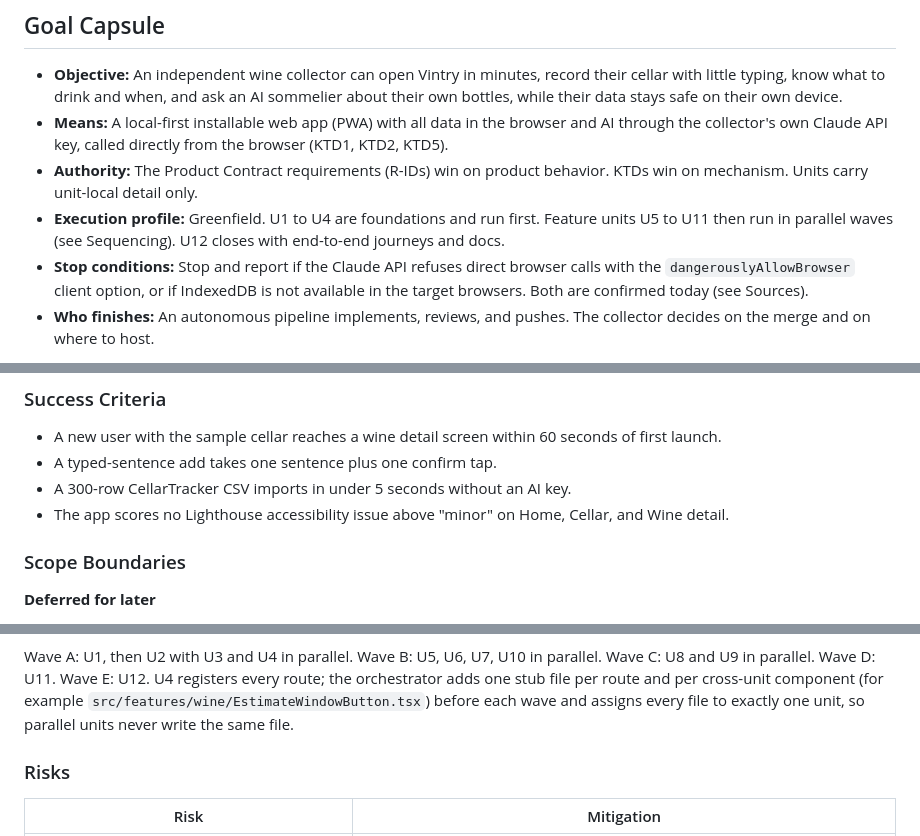
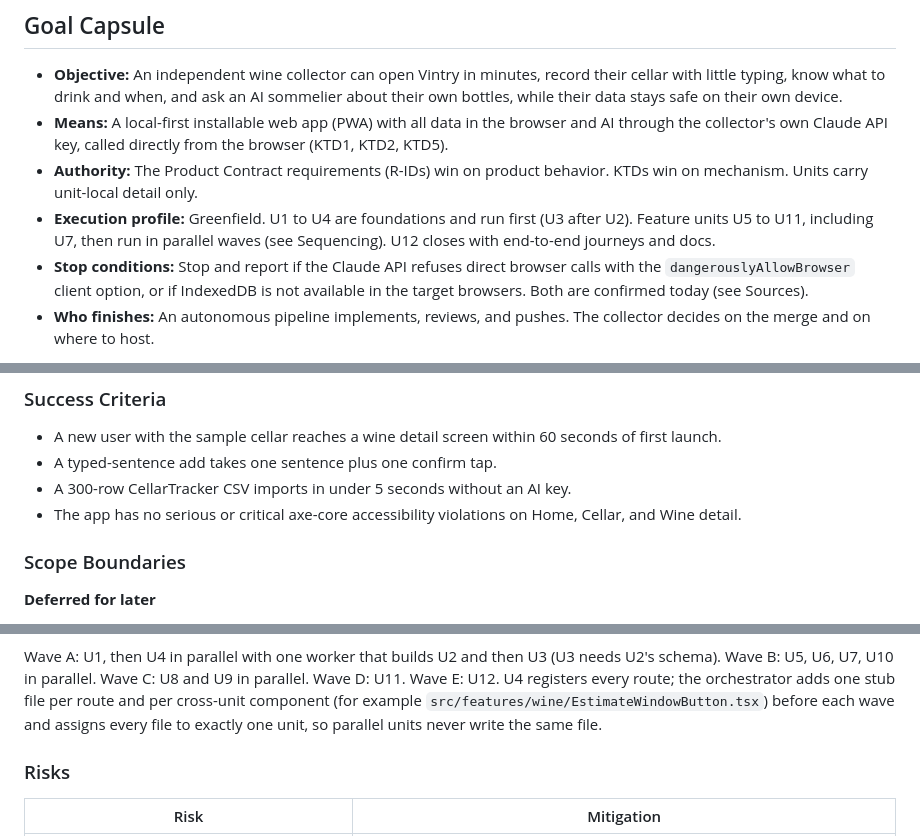
Before and after one commit to ysheng1120/Vintry, a Markdown page: docs/plans/2026-09-26-2137-feat-vintry-wine-cellar-app-plan.md, 3 parts joined by grey strips. Drawn GitHub-style.

Commit message:
docs: apply coherence review fixes to the plan
Co-Authored-By: Claude Opus 5.5 <noreply@anthropic.com>
Claude-Session: https://claude.ai/code/session_01NSqGsdxXKU9Jz8Ssu5hmJd

````diff
--- a/docs/plans/2026-09-26-2137-feat-vintry-wine-cellar-app-plan.md
+++ b/docs/plans/2026-09-26-2137-feat-vintry-wine-cellar-app-plan.md
@@ -14,7 +14,7 @@ execution: code
 - **Objective:** An independent wine collector can open Vintry in minutes, record their cellar with little typing, know what to drink and when, and ask an AI sommelier about their own bottles, while their data stays safe on their own device.
 - **Means:** A local-first installable web app (PWA) with all data in the browser and AI through the collector's own Claude API key, called directly from the browser (KTD1, KTD2, KTD5).
 - **Authority:** The Product Contract requirements (R-IDs) win on product behavior. KTDs win on mechanism. Units carry unit-local detail only.
-- **Execution profile:** Greenfield. U1 to U4 are foundations and run first. Feature units U5 to U11 then run in parallel waves (see Sequencing). U12 closes with end-to-end journeys and docs.
+- **Execution profile:** Greenfield. U1 to U4 are foundations and run first (U3 after U2). Feature units U5 to U11, including U7, then run in parallel waves (see Sequencing). U12 closes with end-to-end journeys and docs.
 - **Stop conditions:** Stop and report if the Claude API refuses direct browser calls with the `dangerouslyAllowBrowser` client option, or if IndexedDB is not available in the target browsers. Both are confirmed today (see Sources).
 - **Who finishes:** An autonomous pipeline implements, reviews, and pushes. The collector decides on the merge and on where to host.
 
@@ -101,7 +101,7 @@ The collector has bottles spread across racks and a fridge, bought over years, e
 - A new user with the sample cellar reaches a wine detail screen within 60 seconds of first launch.
 - A typed-sentence add takes one sentence plus one confirm tap.
 - A 300-row CellarTracker CSV imports in under 5 seconds without an AI key.
-- The app scores no Lighthouse accessibility issue above "minor" on Home, Cellar, and Wine detail.
+- The app has no serious or critical axe-core accessibility violations on Home, Cellar, and Wine detail.
 
 ### Scope Boundaries
 
@@ -257,7 +258,7 @@ flowchart TB
   U11 --> U12
 ```
 
-Wave A: U1, then U2 with U3 and U4 in parallel. Wave B: U5, U6, U7, U10 in parallel. Wave C: U8 and U9 in parallel. Wave D: U11. Wave E: U12. U4 registers every route; the orchestrator adds one stub file per route and per cross-unit component (for example `src/features/wine/EstimateWindowButton.tsx`) before each wave and assigns every file to exactly one unit, so parallel units never write the same file.
+Wave A: U1, then U4 in parallel with one worker that builds U2 and then U3 (U3 needs U2's schema). Wave B: U5, U6, U7, U10 in parallel. Wave C: U8 and U9 in parallel. Wave D: U11. Wave E: U12. U4 registers every route; the orchestrator adds one stub file per route and per cross-unit component (for example `src/features/wine/EstimateWindowButton.tsx`) before each wave and assigns every file to exactly one unit, so parallel units never write the same file.
 
 ### Risks
 
````
Also changed, not shown: other parts of docs/plans/2026-09-26-2137-feat-vintry-wine-cellar-app-plan.md (+4 -3 lines).
